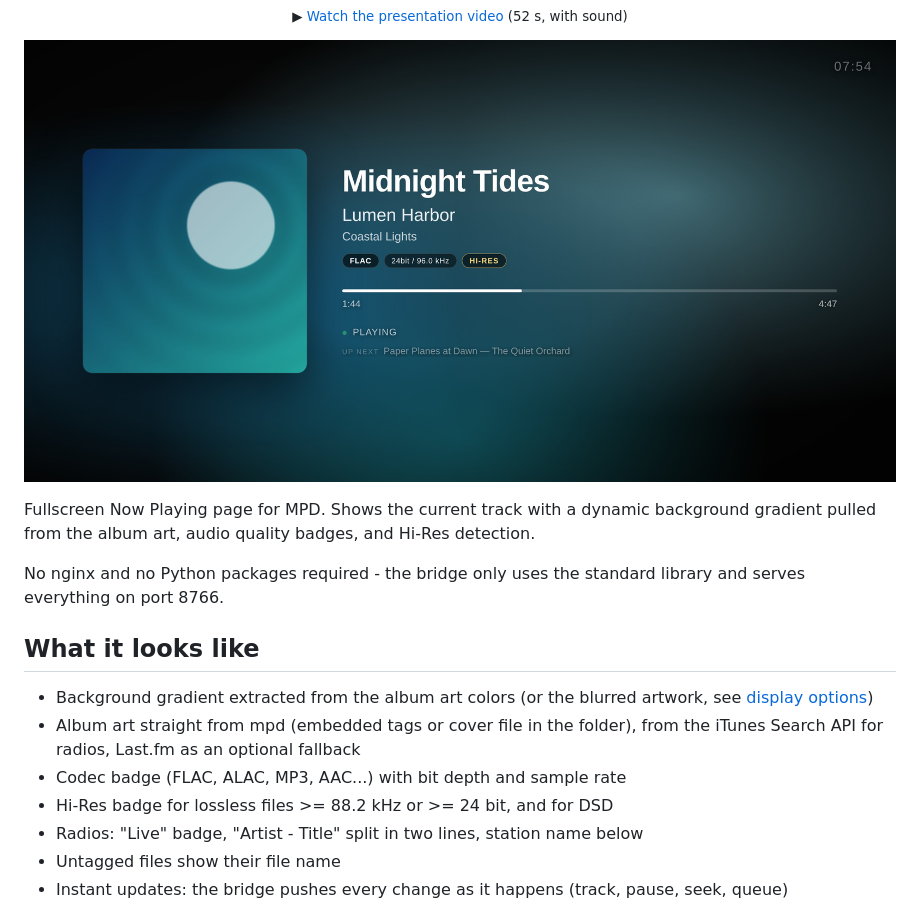
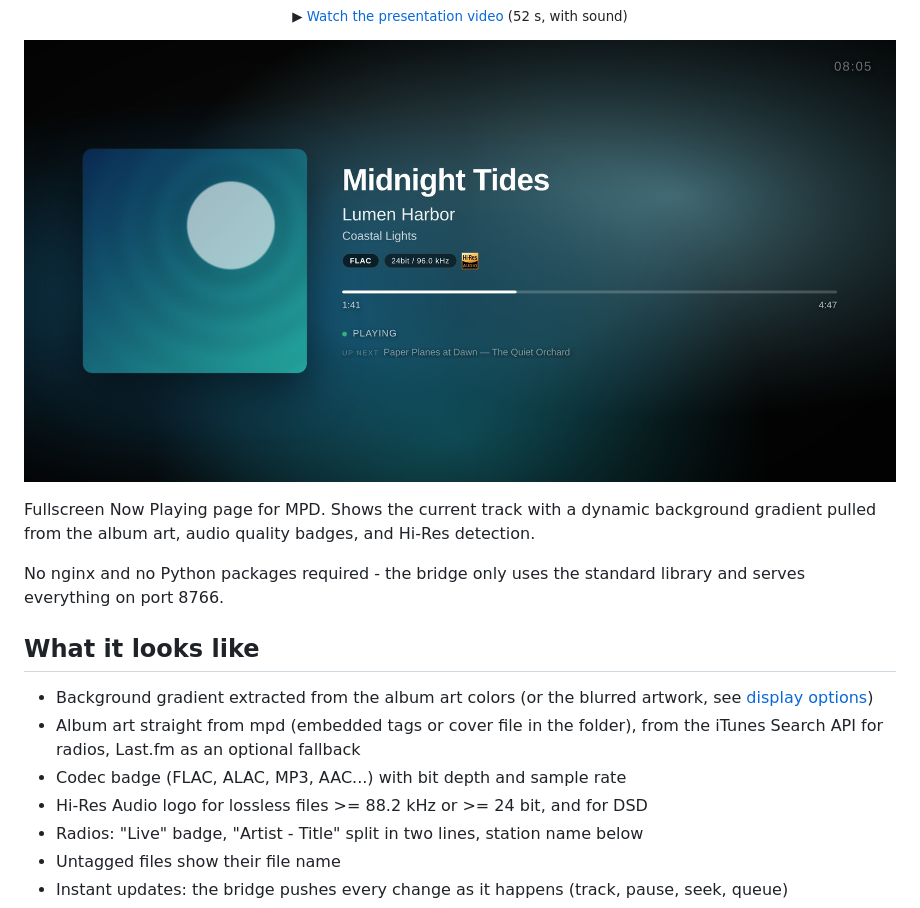
Before and after one commit to mat-d3v/nowplaying, a Markdown page: README.md, the part around the change. Drawn GitHub-style; pictures changed too: screenshot.jpg.

```diff
--- a/README.md
+++ b/README.md
@@ -28,7 +28,7 @@ No nginx and no Python packages required - the bridge only uses the standard lib
 - Background gradient extracted from the album art colors (or the blurred artwork, see [display options](#display-options))
 - Album art straight from mpd (embedded tags or cover file in the folder), from the iTunes Search API for radios, Last.fm as an optional fallback
 - Codec badge (FLAC, ALAC, MP3, AAC...) with bit depth and sample rate
-- Hi-Res badge for lossless files >= 88.2 kHz or >= 24 bit, and for DSD
+- Hi-Res Audio logo for lossless files >= 88.2 kHz or >= 24 bit, and for DSD
 - Radios: "Live" badge, "Artist - Title" split in two lines, station name below
 - Untagged files show their file name
 - Instant updates: the bridge pushes every change as it happens (track, pause, seek, queue)
```
Also changed, not shown: CHANGELOG.md (+0 -4 lines), README.fr.md (+1 -1 lines), screenshot.fr.jpg, 4 other files.
